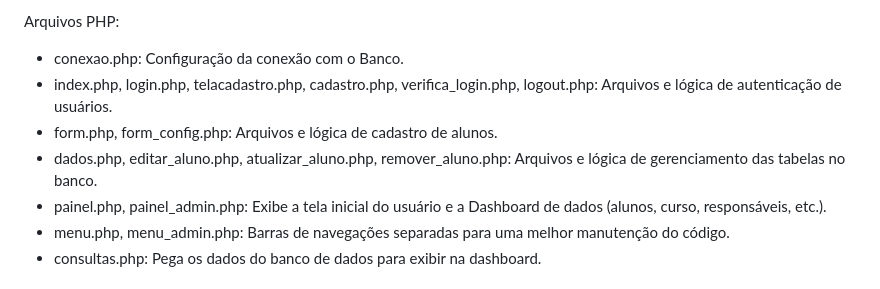
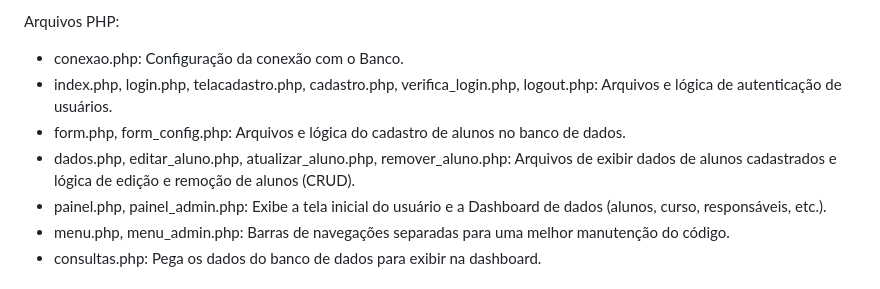
Before and after one commit to leonardosilvadev1/Trabalho-Final-Banco-de-Dados, a Markdown page: README.md, the part around the change. Rendered like a GitHub page.

Commit message:
Atualizar o README.md

```diff
--- a/README.md
+++ b/README.md
@@ -27,8 +27,8 @@ Os arquivos necessários para a criação das tabelas users, dados e admin estã
 Arquivos PHP:
 - conexao.php: Configuração da conexão com o Banco.
 - index.php, login.php, telacadastro.php, cadastro.php, verifica_login.php, logout.php: Arquivos e lógica de autenticação de usuários.
-- form.php, form_config.php: Arquivos e lógica de cadastro de alunos.
-- dados.php, editar_aluno.php, atualizar_aluno.php, remover_aluno.php: Arquivos e lógica de gerenciamento das tabelas no banco.
+- form.php, form_config.php: Arquivos e lógica do cadastro de alunos no banco de dados.
+- dados.php, editar_aluno.php, atualizar_aluno.php, remover_aluno.php: Arquivos de exibir dados de alunos cadastrados e lógica de edição e remoção de alunos (CRUD).
 - painel.php, painel_admin.php: Exibe a tela inicial do usuário e a Dashboard de dados (alunos, curso, responsáveis, etc.).
 - menu.php, menu_admin.php: Barras de navegações separadas para uma melhor manutenção do código.
 - consultas.php: Pega os dados do banco de dados para exibir na dashboard.
```
